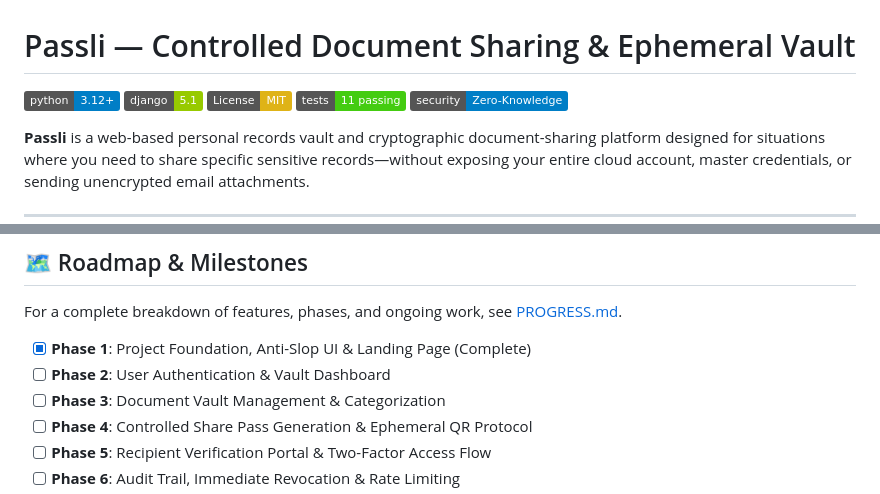
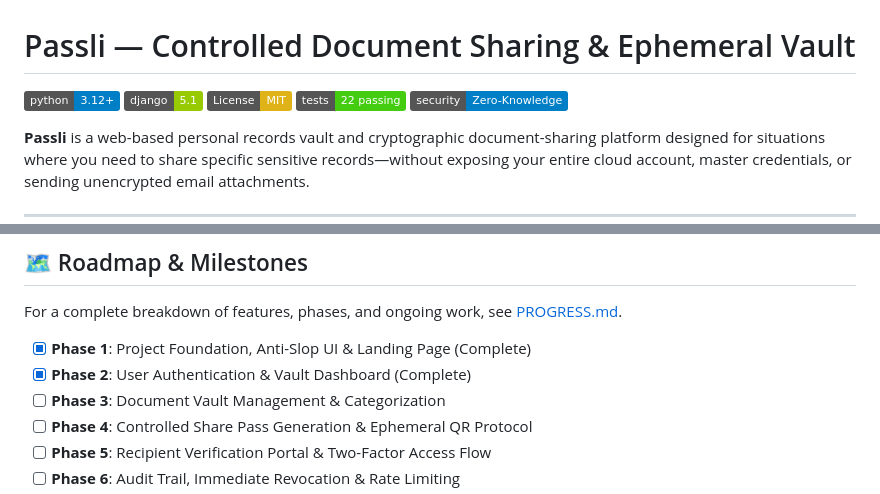
Before and after one commit to Muqadas-Fareed-devt/passli, a Markdown page: README.md, 2 parts joined by grey strips. Drawn GitHub-style; badges without logos.

Commit message:
docs: mark Phase 2 as complete in README and update test badges

```diff
--- a/README.md
+++ b/README.md
@@ -3,7 +3,7 @@
 [![Python Version](https://img.shields.io/badge/python-3.12%2B-blue.svg)](https://www.python.org/)
 [![Django](https://img.shields.io/badge/django-5.1-green.svg)](https://www.djangoproject.com/)
 [![License: MIT](https://img.shields.io/badge/License-MIT-yellow.svg)](LICENSE)
-[![Tests](https://img.shields.io/badge/tests-11%20passing-brightgreen.svg)](tests/)
+[![Tests](https://img.shields.io/badge/tests-22%20passing-brightgreen.svg)](tests/)
 [![Security](https://img.shields.io/badge/security-Zero--Knowledge-informational.svg)](SECURITY.md)
 
 **Passli** is a web-based personal records vault and cryptographic document-sharing platform designed for situations where you need to share specific sensitive records—without exposing your entire cloud account, master credentials, or sending unencrypted email attachments.
@@ -127,7 +127,7 @@ python manage.py test -v 2
 For a complete breakdown of features, phases, and ongoing work, see [PROGRESS.md](PROGRESS.md).
 
 - [x] **Phase 1**: Project Foundation, Anti-Slop UI & Landing Page (Complete)
-- [ ] **Phase 2**: User Authentication & Vault Dashboard
+- [x] **Phase 2**: User Authentication & Vault Dashboard (Complete)
 - [ ] **Phase 3**: Document Vault Management & Categorization
 - [ ] **Phase 4**: Controlled Share Pass Generation & Ephemeral QR Protocol
 - [ ] **Phase 5**: Recipient Verification Portal & Two-Factor Access Flow
```
